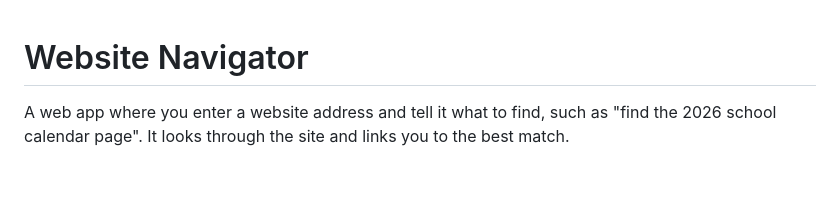
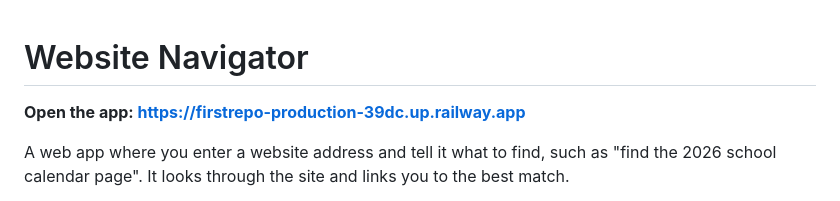
Before and after one commit to abdallab3/first_repo, a Markdown page: README.md, the part around the change. Rendered like a GitHub page; blank space fills up the shorter version.

Commit message:
Add the live site link to the top of the README
Co-Authored-By: Claude Sonnet 5.5 <noreply@anthropic.com>
Claude-Session: https://claude.ai/code/session_015GXgSz7ahcCuQyLmoftyHU

```diff
--- a/README.md
+++ b/README.md
@@ -1,4 +1,6 @@
 # Website Navigator
+
+**Open the app: https://firstrepo-production-39dc.up.railway.app**
 
 A web app where you enter a website address and tell it what to find, such as
 "find the 2026 school calendar page". It looks through the site and links you to the best match.
```
